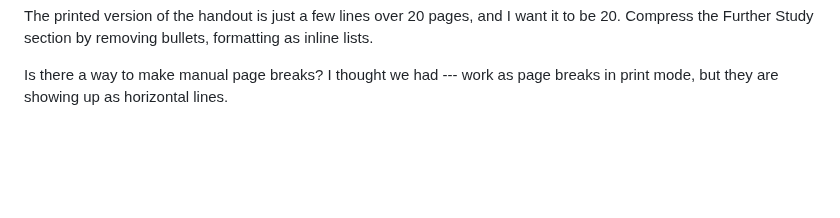
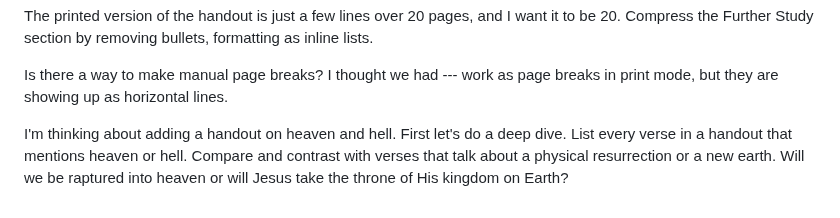
Before and after one commit to dpwhittaker/systematic-theology, a Markdown page: prompts.md, the part around the change. Drawn GitHub-style; blank space fills up the shorter version.

```diff
--- a/prompts.md
+++ b/prompts.md
@@ -210,3 +210,5 @@ In the Sinless Mechanism, draw a stronger link between the spirit-made man, a ma
 The printed version of the handout is just a few lines over 20 pages, and I want it to be 20. Compress the Further Study section by removing bullets, formatting as inline lists.
 
 Is there a way to make manual page breaks? I thought we had --- work as page breaks in print mode, but they are showing up as horizontal lines.
+
+I'm thinking about adding a handout on heaven and hell. First let's do a deep dive. List every verse in a handout that mentions heaven or hell. Compare and contrast with verses that talk about a physical resurrection or a new earth. Will we be raptured into heaven or will Jesus take the throne of His kingdom on Earth?
```
Also changed, not shown: output.md (+14 -0 lines).
